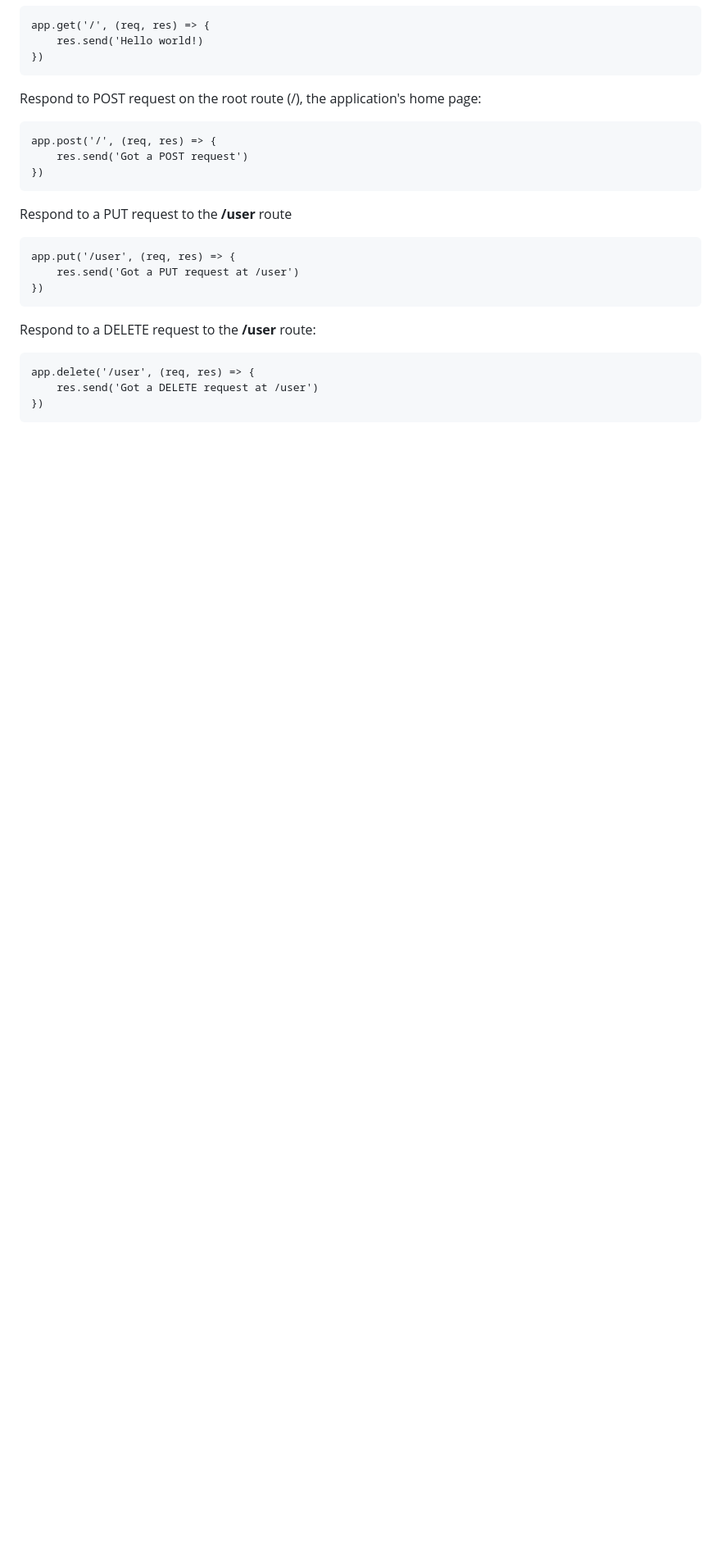
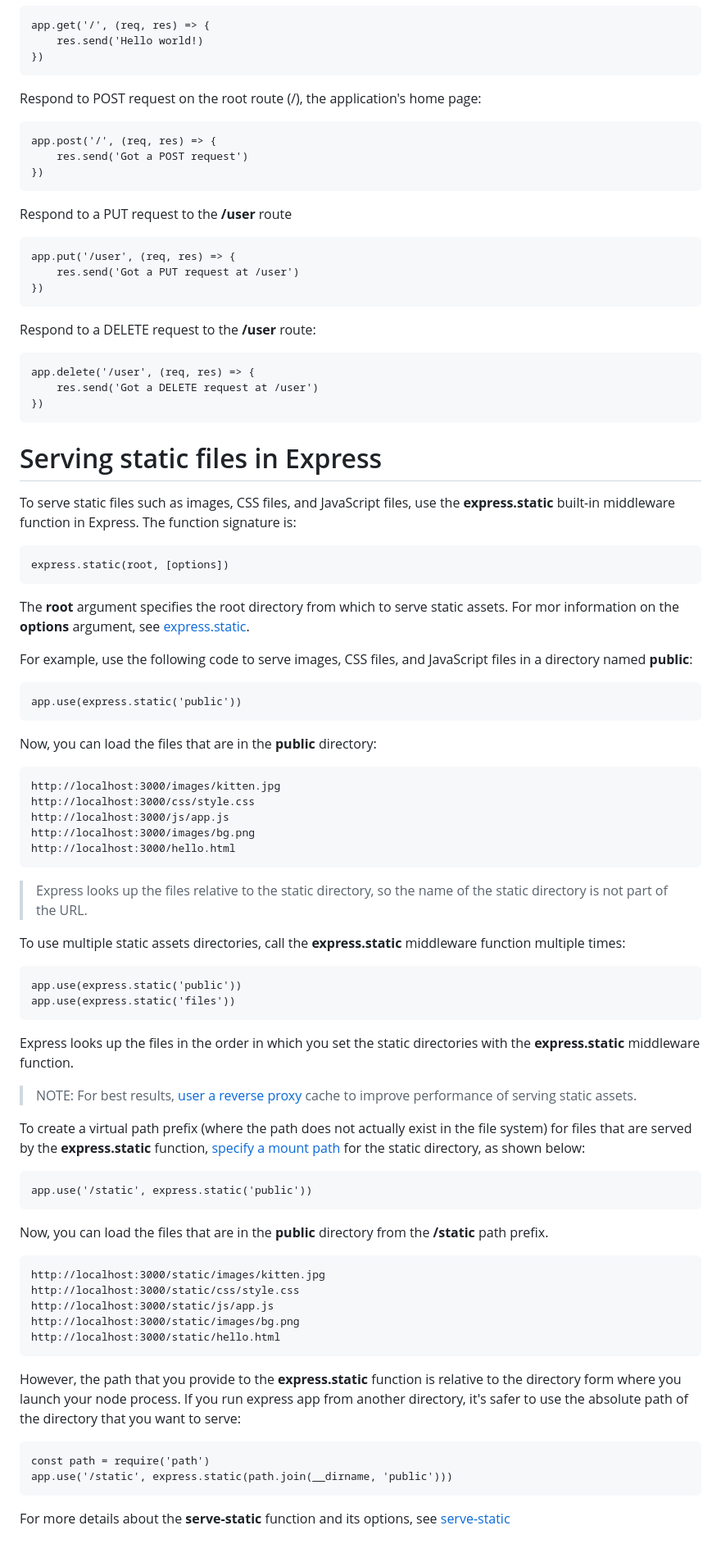
Before and after one commit to Aleticod/expressjs, a Markdown page: docs/getting_started.md, the part around the change. Shown at 82% size. GitHub-like rendering; blank space fills up the shorter version.

Commit message:
:sparkles: Add Doc Getting Started: Add serving static files in express

```diff
--- a/docs/getting_started.md
+++ b/docs/getting_started.md
@@ -148,3 +148,54 @@ Respond to a DELETE request to the **/user** route:
     app.delete('/user', (req, res) => {
         res.send('Got a DELETE request at /user')
     })
+
+# Serving static files in Express
+
+To serve static files such as images, CSS files, and JavaScript files, use the **express.static** built-in middleware function in Express.</br>
+The function signature is:
+
+    express.static(root, [options])
+
+The **root** argument specifies the root directory from which to serve static assets. For mor information on the **options** argument, see [express.static](https://expressjs.com/en/4x/api.html#express.static).</br>
+
+For example, use the following code to serve images, CSS files, and JavaScript files in a directory named **public**:
+
+    app.use(express.static('public'))
+
+Now, you can load the files that are in the **public** directory:
+
+    http://localhost:3000/images/kitten.jpg
+    http://localhost:3000/css/style.css
+    http://localhost:3000/js/app.js
+    http://localhost:3000/images/bg.png
+    http://localhost:3000/hello.html
+
+> Express looks up the files relative to the static directory, so the name of the static directory is not part of the URL.
+
+To use multiple static assets directories, call the **express.static** middleware function multiple times:
+
+    app.use(express.static('public'))
+    app.use(express.static('files'))
+
+Express looks up the files in the order in which you set the static directories with the **express.static** middleware function.</br>
+
+> NOTE: For best results, [user a reverse proxy](https://expressjs.com/en/advanced/best-practice-performance.html#use-a-reverse-proxy) cache to improve performance of serving static assets.
+
+To create a virtual path prefix (where the path does not actually exist in the file system) for files that are served by the **express.static** function, [specify a mount path](https://expressjs.com/en/4x/api.html#app.use) for the static directory, as shown below:
+
+    app.use('/static', express.static('public'))
+
+Now, you can load the files that are in the **public** directory from the **/static** path prefix.
+
+    http://localhost:3000/static/images/kitten.jpg
+    http://localhost:3000/static/css/style.css
+    http://localhost:3000/static/js/app.js
+    http://localhost:3000/static/images/bg.png
+    http://localhost:3000/static/hello.html
+
+However, the path that you provide to the **express.static** function is relative to the directory form where you launch your node process. If you run express app from another directory, it's safer to use the absolute path of the directory that you want to serve:
+
+    const path = require('path')
+    app.use('/static', express.static(path.join(__dirname, 'public')))
+
+For more details about the **serve-static** function and its options, see [serve-static](https://expressjs.com/resources/middleware/serve-static.html)
```
